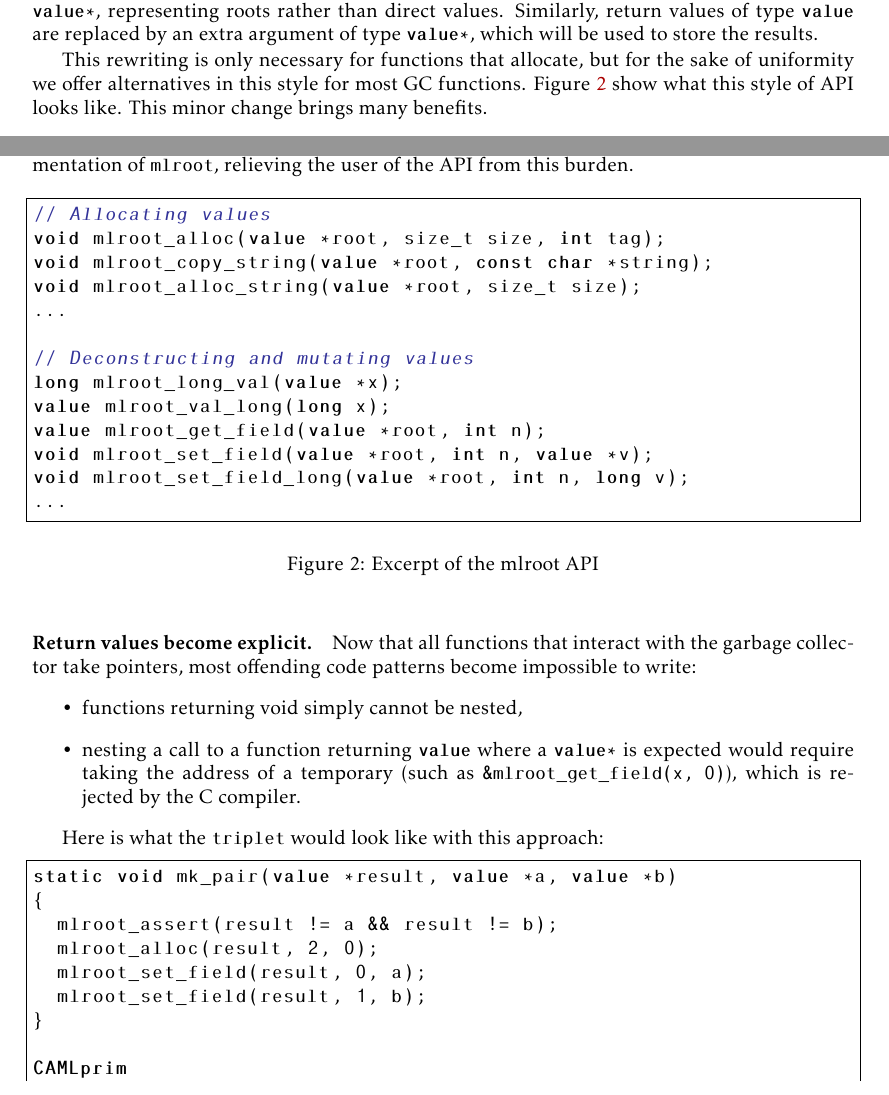
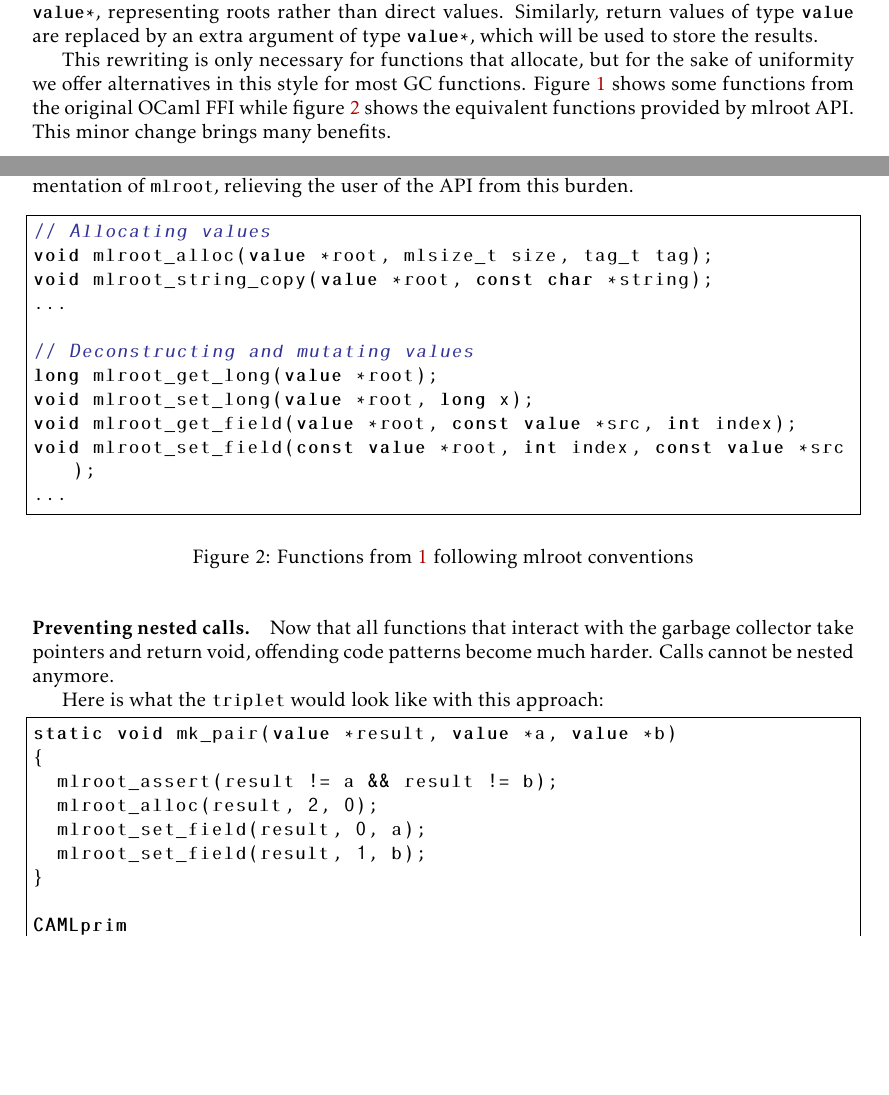
Before and after one commit to let-def/cuite, a LaTeX paper (doc/root/CAMLroot.tex): two parts of pages 6 and 7 of 15, joined at a grey line, cut so that both start at the same text, the shorter picture padded with empty space. Compiled offline with pdfLaTeX.

Commit message:
update figures and API excerpt

```diff
--- a/doc/root/CAMLroot.tex
+++ b/doc/root/CAMLroot.tex
@@ -448,7 +447,8 @@ of type \cpp{value*}, which will be used to store the results.
 
 This rewriting is only necessary for functions that allocate, but for the sake
 of uniformity we offer alternatives in this style for most GC functions.
-Figure~\ref{fig:mlroot} show what this style of API looks like.
+Figure~\ref{fig:mlvalue} shows some functions from the original OCaml FFI while
+figure~\ref{fig:mlroot} shows the equivalent functions provided by mlroot API.
 This minor change brings many benefits.
 
 \paragraph{No risk of unexpected copy.}
@@ -473,35 +473,26 @@ In practice this is almost never needed outside the implementation of
 \begin{figure}[htbp]
 \begin{lstlisting}[style=C++]
 // Allocating values
-void mlroot_alloc(value *root, size_t size, int tag);
-void mlroot_copy_string(value *root, const char *string);
-void mlroot_alloc_string(value *root, size_t size);
+void mlroot_alloc(value *root, mlsize_t size, tag_t tag);
+void mlroot_string_copy(value *root, const char *string);
 ...
 
 // Deconstructing and mutating values
-long mlroot_long_val(value *x);
-value mlroot_val_long(long x);
-value mlroot_get_field(value *root, int n);
-void mlroot_set_field(value *root, int n, value *v);
-void mlroot_set_field_long(value *root, int n, long v);
+long mlroot_get_long(value *root);
+void mlroot_set_long(value *root, long x);
+void mlroot_get_field(value *root, const value *src, int index);
+void mlroot_set_field(const value *root, int index, const value *src);
 ...
 \end{lstlisting}
-  \caption{Excerpt of the mlroot API}
+  \caption{Functions from \ref{fig:mlvalue} following mlroot conventions}
   \label{fig:mlroot}
 \end{figure}
 
-\paragraph{Return values become explicit.}
+\paragraph{Preventing nested calls.}
 
-Now that all functions that interact with the garbage collector take
-pointers, most offending code patterns become impossible to write:
-%
-\begin{itemize}
-\item functions returning void simply cannot be nested,
-\item nesting a call to a function returning \cpp{value} where a
-      \cpp{value*} is expected would require taking the address of a
-      temporary (such as \cpp{\&mlroot_get\_field(x,\ 0)}), which is rejected by the C
-      compiler.
-\end{itemize}
+Now that all functions that interact with the garbage collector take pointers
+and return void, offending code patterns become much harder. Calls cannot be
+nested anymore.
 
 Here is what the \cpp{triplet} would look like with this approach:
 %
```
Also changed, not shown: doc/root/CAMLroot.tex (1 more changed lines).
